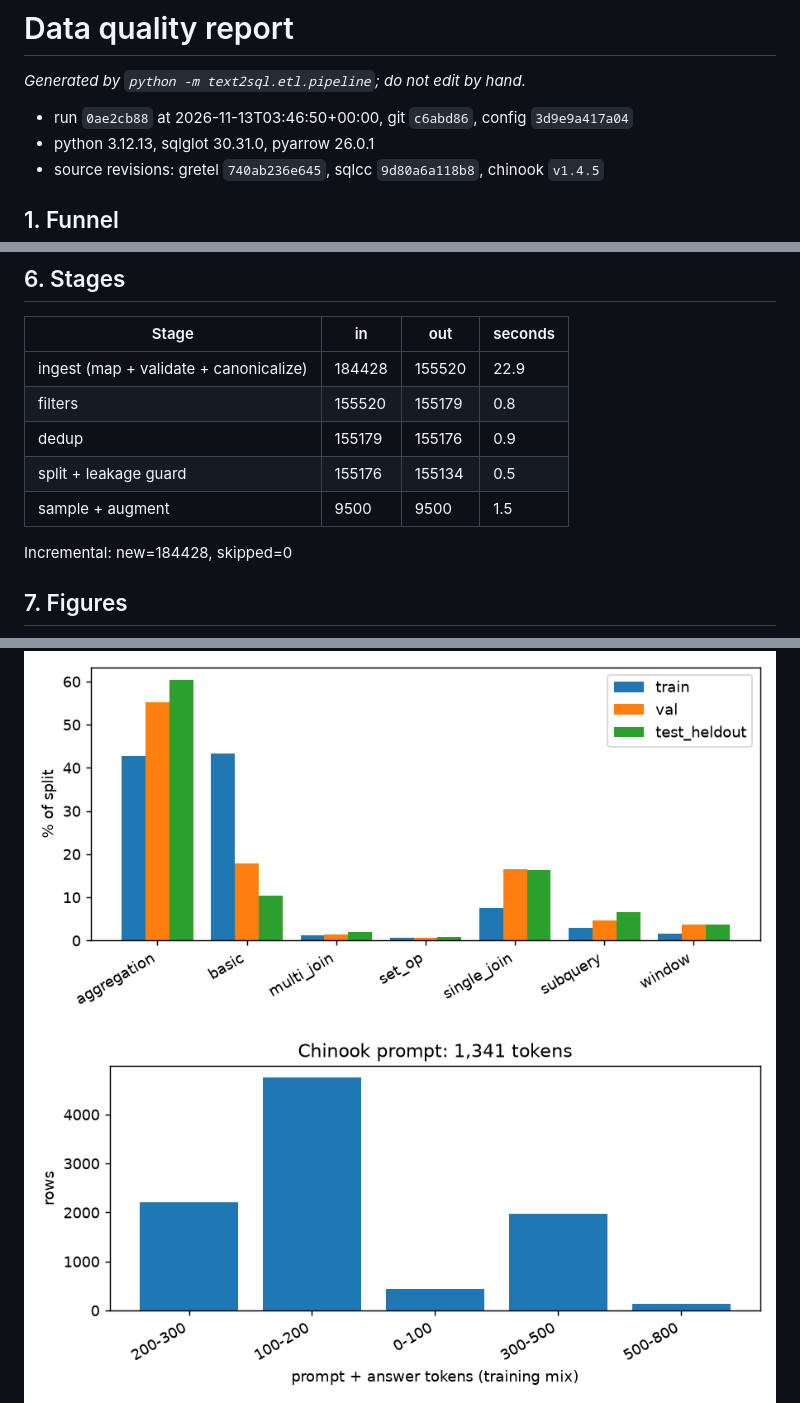
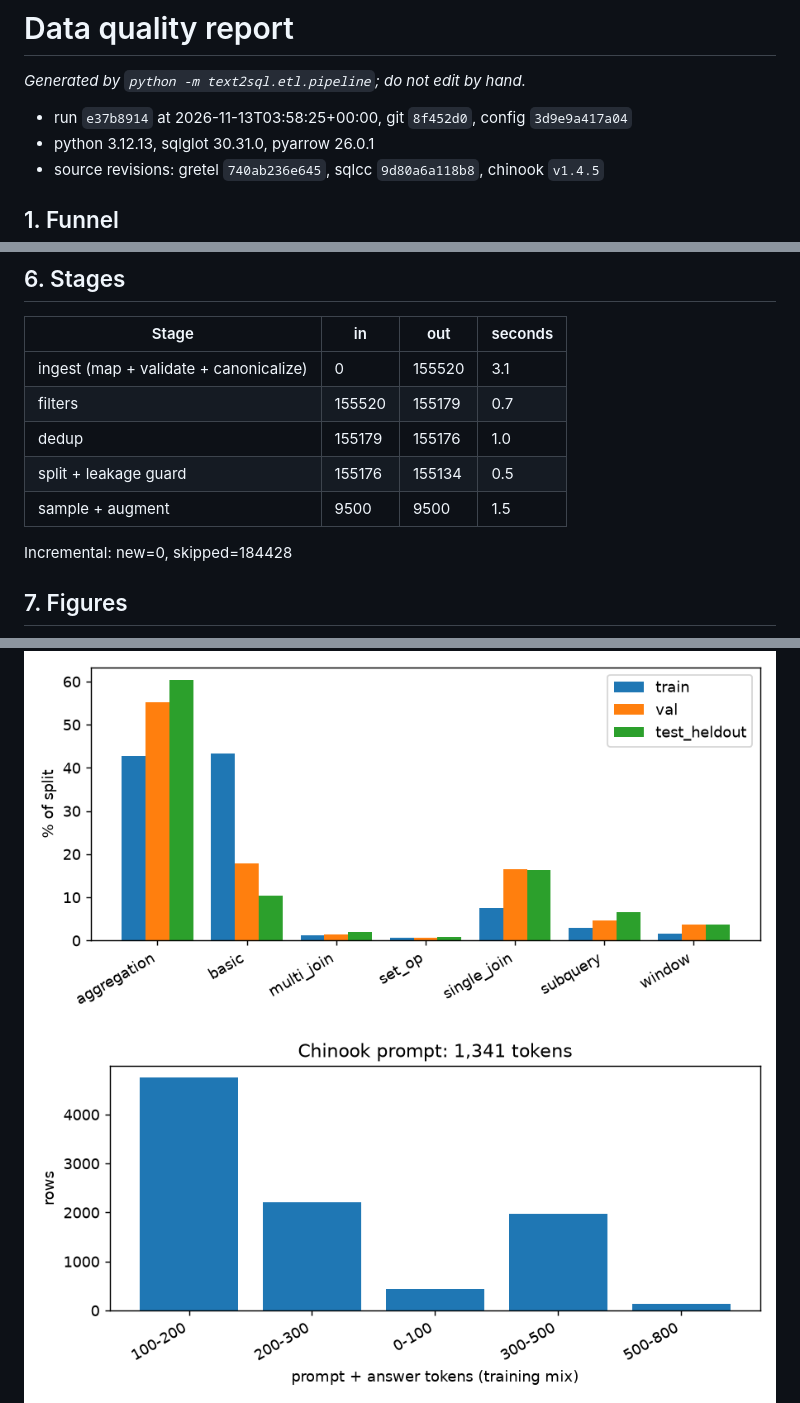
Before and after one commit to wittyparth/text2sql-specialist, a Markdown page: reports/data_quality.md, 3 parts joined by grey strips. GitHub-like rendering; pictures changed too: reports/figures/token_lengths.png.

```diff
--- a/reports/data_quality.md
+++ b/reports/data_quality.md
@@ -2,7 +2,7 @@
 
 _Generated by `python -m text2sql.etl.pipeline`; do not edit by hand._
 
-- run `0ae2cb88` at 2026-11-13T03:46:50+00:00, git `c6abd86`, config `3d9e9a417a04`
+- run `e37b8914` at 2026-11-13T03:58:25+00:00, git `8f452d0`, config `3d9e9a417a04`
 - python 3.12.13, sqlglot 30.31.0, pyarrow 26.0.1
 - source revisions: gretel `740ab236e645`, sqlcc `9d80a6a118b8`, chinook `v1.4.5`
 
@@ -174,13 +174,13 @@ Chinook prompt size for comparison: 1,341 tokens.
 
 | Stage | in | out | seconds |
 |---|---|---|---|
-| ingest (map + validate + canonicalize) | 184428 | 155520 | 22.9 |
-| filters | 155520 | 155179 | 0.8 |
-| dedup | 155179 | 155176 | 0.9 |
+| ingest (map + validate + canonicalize) | 0 | 155520 | 3.1 |
+| filters | 155520 | 155179 | 0.7 |
+| dedup | 155179 | 155176 | 1.0 |
 | split + leakage guard | 155176 | 155134 | 0.5 |
 | sample + augment | 9500 | 9500 | 1.5 |
 
-Incremental: new=184428, skipped=0
+Incremental: new=0, skipped=184428
 
 ## 7. Figures
 
```
Also changed, not shown: 3 other files.
